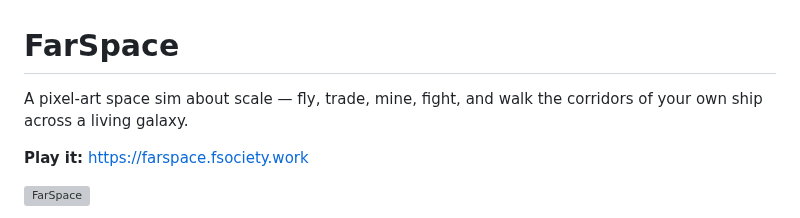
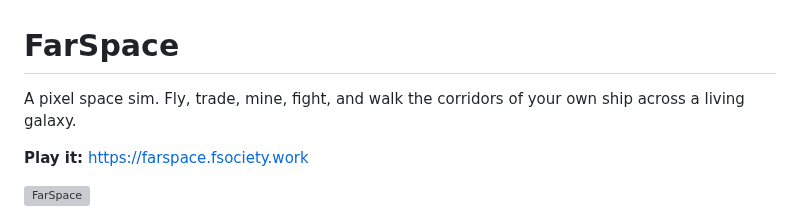
Before and after one commit to AES256Afro/FarSpace, a Markdown page: README.md, the part around the change. GitHub-like rendering; grey boxes are pictures that could not be loaded.

Commit message:
Simplify game description in README
Description changes

```diff
--- a/README.md
+++ b/README.md
@@ -1,6 +1,6 @@
 # FarSpace
 
-A pixel-art space sim about scale — fly, trade, mine, fight, and walk the corridors
+A pixel space sim. Fly, trade, mine, fight, and walk the corridors
 of your own ship across a living galaxy.
 
 **Play it:** https://farspace.fsociety.work
```
